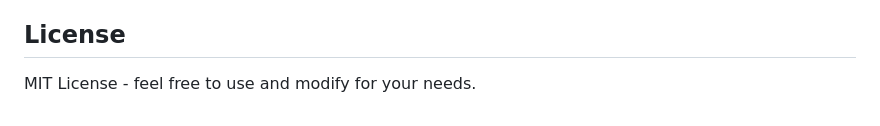
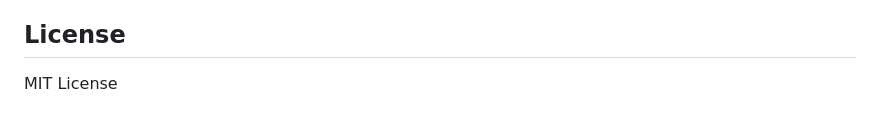
Before and after one commit to edsabi/AI_API_Gateway, a Markdown page: README.md, the part around the change. Rendered like a GitHub page.

```diff
--- a/README.md
+++ b/README.md
@@ -228,4 +228,4 @@ Contributions are welcome! Please open an issue or submit a pull request.
 
 ## License
 
-MIT License - feel free to use and modify for your needs.
+MIT License
```
